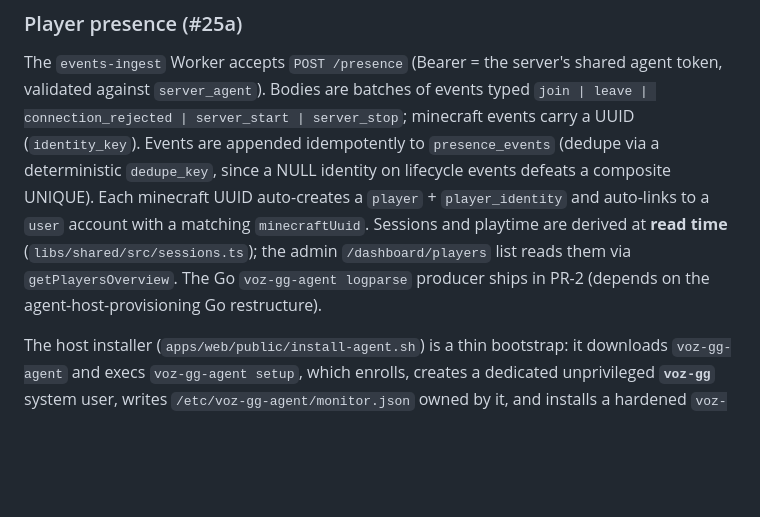
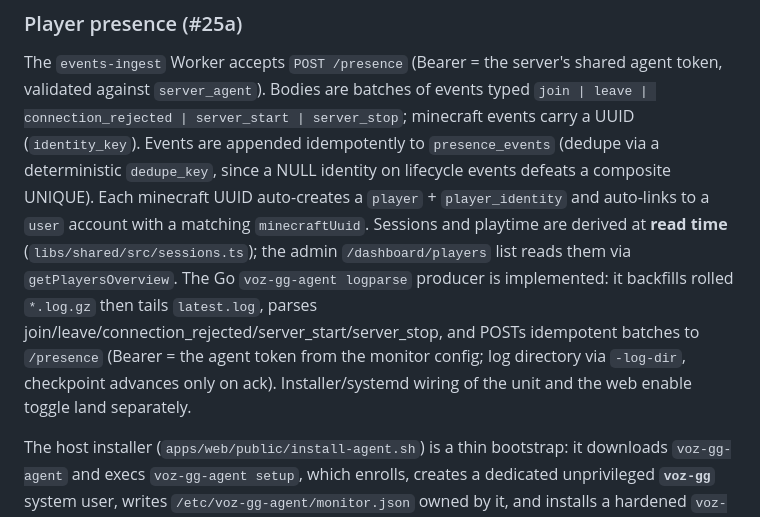
Before and after one commit to Voziv/voz.gg, a Markdown page: AGENTS.md, the part around the change. Rendered like a GitHub page; blank space fills up the shorter version.

Commit message:
docs: mark voz-gg-agent logparse producer implemented
Signed-off-by: Voz <25726+Voziv@users.noreply.github.com>

```diff
--- a/AGENTS.md
+++ b/AGENTS.md
@@ -86,8 +86,12 @@ identity on lifecycle events defeats a composite UNIQUE). Each minecraft UUID
 auto-creates a `player` + `player_identity` and auto-links to a `user` account
 with a matching `minecraftUuid`. Sessions and playtime are derived at **read
 time** (`libs/shared/src/sessions.ts`); the admin `/dashboard/players` list reads
-them via `getPlayersOverview`. The Go `voz-gg-agent logparse` producer ships in
-PR-2 (depends on the agent-host-provisioning Go restructure).
+them via `getPlayersOverview`. The Go `voz-gg-agent logparse` producer is
+implemented: it backfills rolled `*.log.gz` then tails `latest.log`, parses
+join/leave/connection_rejected/server_start/server_stop, and POSTs idempotent
+batches to `/presence` (Bearer = the agent token from the monitor config; log
+directory via `-log-dir`, checkpoint advances only on ack). Installer/systemd
+wiring of the unit and the web enable toggle land separately.
 
 The host installer (`apps/web/public/install-agent.sh`) is a thin bootstrap: it
 downloads `voz-gg-agent` and execs `voz-gg-agent setup`, which enrolls, creates a
```
